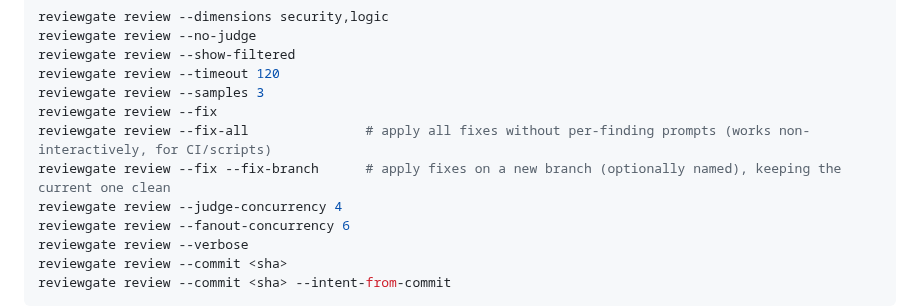
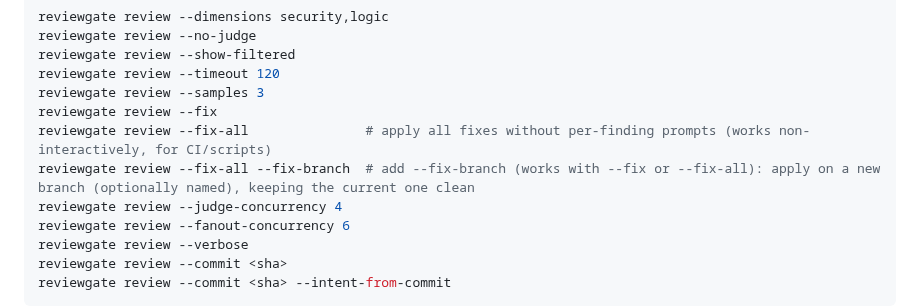
Before and after one commit to dengmengmian/ReviewGate, a Markdown page: README.en.md, the part around the change. GitHub-like rendering; folded sections open.

```diff
--- a/README.en.md
+++ b/README.en.md
@@ -216,7 +216,7 @@ reviewgate review --timeout 120
 reviewgate review --samples 3
 reviewgate review --fix
 reviewgate review --fix-all               # apply all fixes without per-finding prompts (works non-interactively, for CI/scripts)
-reviewgate review --fix --fix-branch      # apply fixes on a new branch (optionally named), keeping the current one clean
+reviewgate review --fix-all --fix-branch  # add --fix-branch (works with --fix or --fix-all): apply on a new branch (optionally named), keeping the current one clean
 reviewgate review --judge-concurrency 4
 reviewgate review --fanout-concurrency 6
 reviewgate review --verbose
```
Also changed, not shown: README.md (+1 -1 lines).
